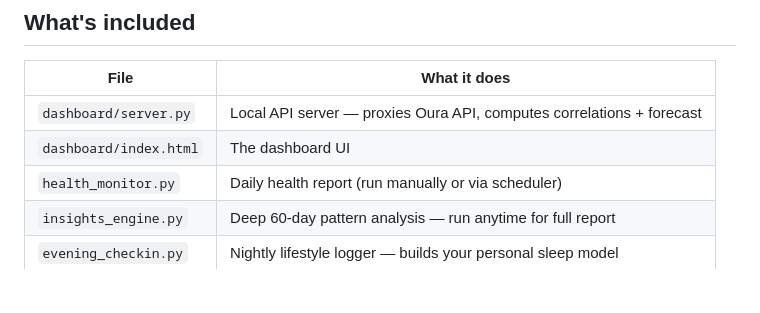
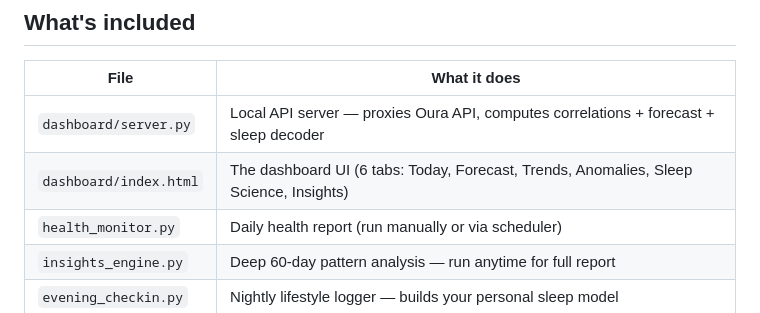
Before and after one commit to tbonepitt/oura-claude, a Markdown page: README.md, the part around one of its changes. GitHub-like rendering; blank space fills up the shorter version.

```diff
--- a/README.md
+++ b/README.md
@@ -39,8 +45,8 @@ Then open [http://localhost:7891](http://localhost:7891) in your browser.
 
 | File | What it does |
 |------|-------------|
-| `dashboard/server.py` | Local API server — proxies Oura API, computes correlations + forecast |
-| `dashboard/index.html` | The dashboard UI |
+| `dashboard/server.py` | Local API server — proxies Oura API, computes correlations + forecast + sleep decoder |
+| `dashboard/index.html` | The dashboard UI (6 tabs: Today, Forecast, Trends, Anomalies, Sleep Science, Insights) |
 | `health_monitor.py` | Daily health report (run manually or via scheduler) |
 | `insights_engine.py` | Deep 60-day pattern analysis — run anytime for full report |
 | `evening_checkin.py` | Nightly lifestyle logger — builds your personal sleep model |
```
Also changed, not shown: other parts of README.md (+21 -2 lines), assets/dashboard-forecast.png (added), assets/dashboard-v2.png (added), 2 other files.
